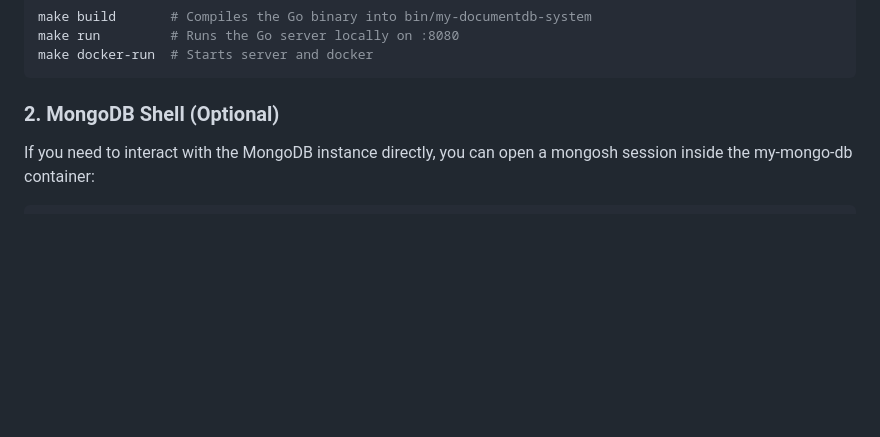
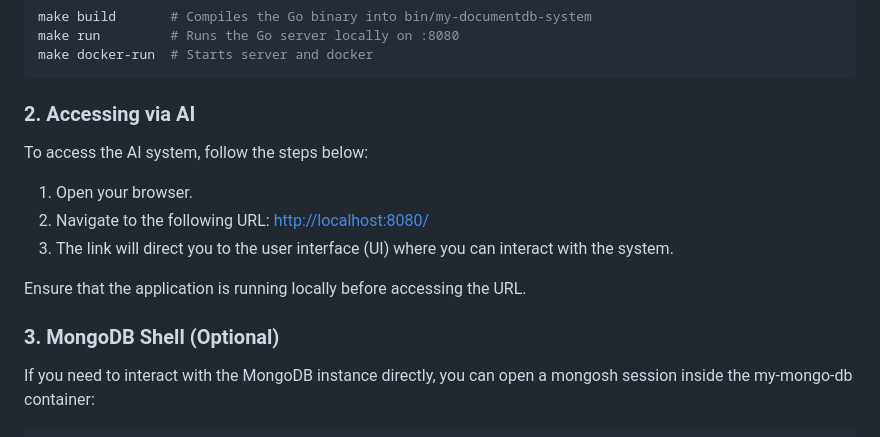
Before and after one commit to vd09-projects/my-documentdb-system, a Markdown page: README.md, the part around the change. Rendered like a GitHub page; blank space fills up the shorter version.

````diff
--- a/README.md
+++ b/README.md
@@ -94,7 +94,17 @@ make run         # Runs the Go server locally on :8080
 make docker-run  # Starts server and docker
 ```
 
-### 2. MongoDB Shell (Optional)
+### 2. Accessing via AI
+
+To access the AI system, follow the steps below:
+
+1. Open your browser.
+2. Navigate to the following URL: [http://localhost:8080/](http://localhost:8080/)
+3. The link will direct you to the user interface (UI) where you can interact with the system.
+
+Ensure that the application is running locally before accessing the URL.
+
+### 3. MongoDB Shell (Optional)
 If you need to interact with the MongoDB instance directly, you can open a mongosh session inside the my-mongo-db container:
 ```bash
  make mongo-shell
````
